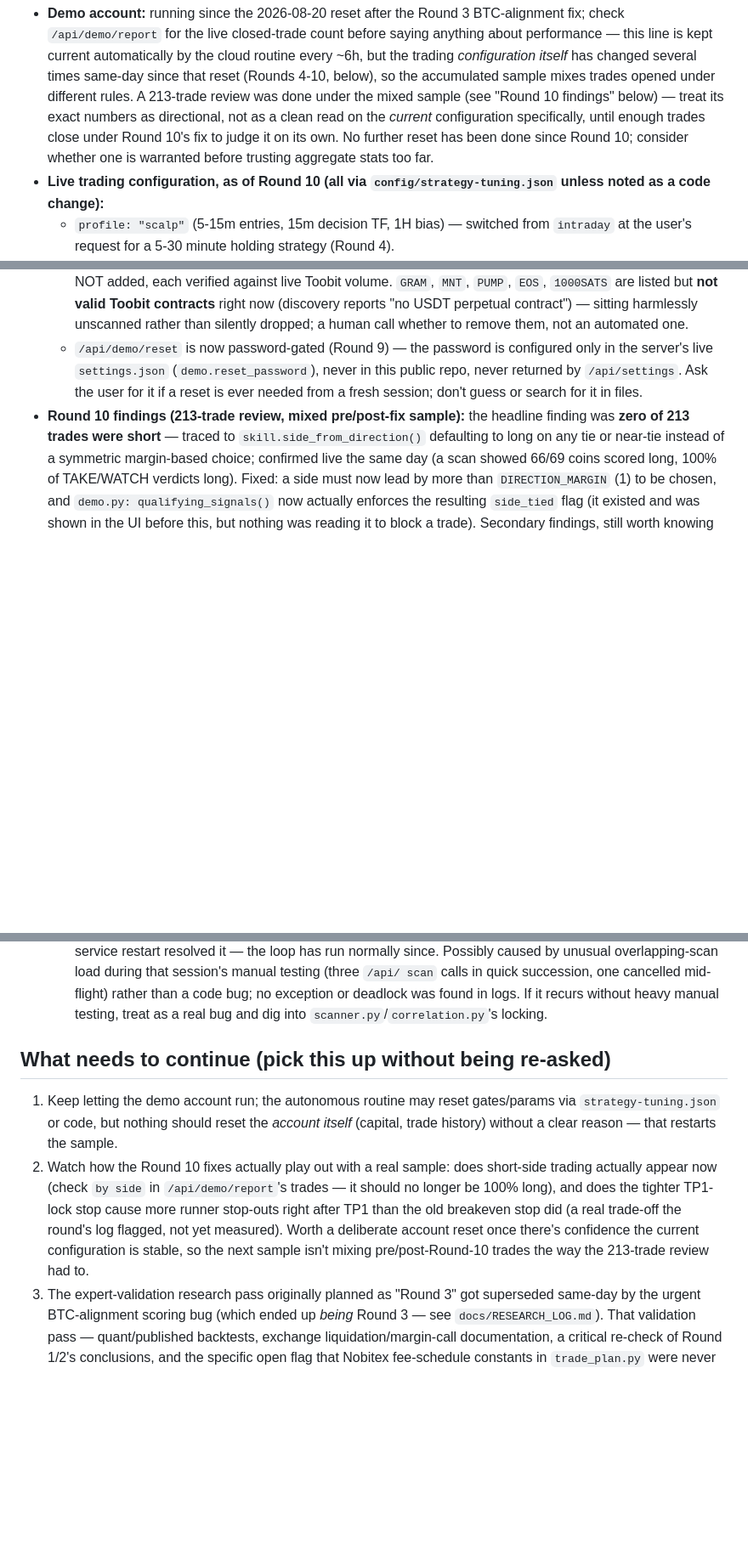
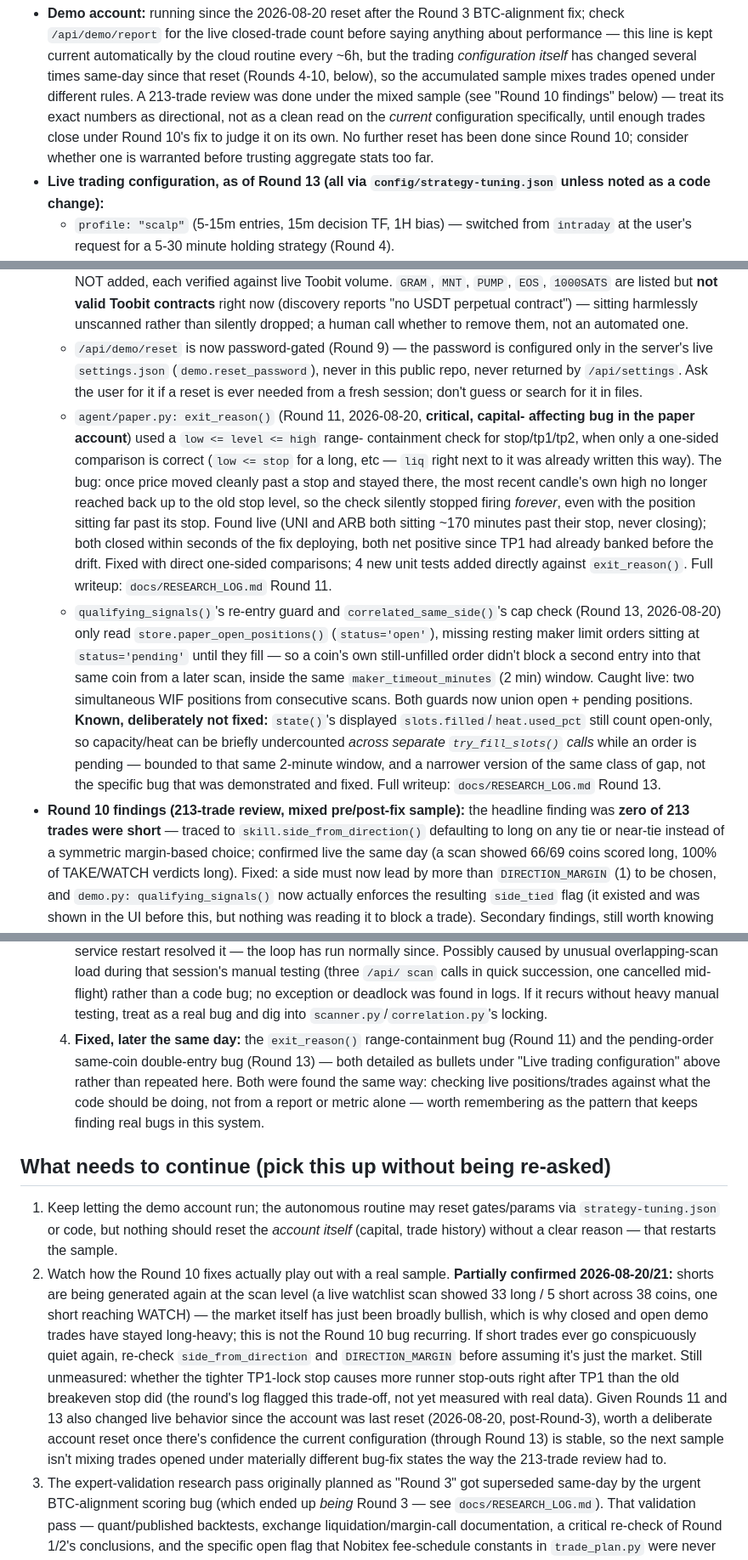
Before and after one commit to seiwaz/crypto-project, a Markdown page: CLAUDE.md, 3 parts joined by grey strips. Shown at 85% size. GitHub-like rendering; blank space fills up the shorter version.

Commit message:
CLAUDE.md: record Rounds 11-13 (stop-loss bug, skill doc reconciliation, same-coin double-entry bug)
Rounds 11-13 all happened without a CLAUDE.md update, leaving the Known-live-bugs
list and configuration summary stale (still describing Round 10 as current, no
mention of the exit_reason() range-containment fix or the pending-order same-coin
double-entry fix). Backfilled all three rounds, added two new Established Facts
entries for the underlying bug patterns, and updated the short-side-trading watch
item with the live confirmation gathered this session.

Co-Authored-By: Claude Sonnet 5 <noreply@anthropic.com>

```diff
--- a/CLAUDE.md
+++ b/CLAUDE.md
@@ -190,7 +190,7 @@ thrashing":**
   enough trades close under Round 10's fix to judge it on its own. No further reset
   has been done since Round 10; consider whether one is warranted before trusting
   aggregate stats too far.
-- **Live trading configuration, as of Round 10 (all via `config/strategy-tuning.json`
+- **Live trading configuration, as of Round 13 (all via `config/strategy-tuning.json`
   unless noted as a code change):**
   - `profile: "scalp"` (5-15m entries, 15m decision TF, 1H bias) — switched from
     `intraday` at the user's request for a 5-30 minute holding strategy (Round 4).
@@ -235,6 +235,31 @@ thrashing":**
     only in the server's live `settings.json` (`demo.reset_password`), never in this
     public repo, never returned by `/api/settings`. Ask the user for it if a reset is
     ever needed from a fresh session; don't guess or search for it in files.
+  - `agent/paper.py: exit_reason()` (Round 11, 2026-08-20, **critical, capital-
+    affecting bug in the paper account**) used a `low <= level <= high` range-
+    containment check for stop/tp1/tp2, when only a one-sided comparison is correct
+    (`low <= stop` for a long, etc — `liq` right next to it was already written this
+    way). The bug: once price moved cleanly past a stop and stayed there, the most
+    recent candle's own high no longer reached back up to the old stop level, so the
+    check silently stopped firing *forever*, even with the position sitting far past
+    its stop. Found live (UNI and ARB both sitting ~170 minutes past their stop,
+    never closing); both closed within seconds of the fix deploying, both net
+    positive since TP1 had already banked before the drift. Fixed with direct
+    one-sided comparisons; 4 new unit tests added directly against `exit_reason()`.
+    Full writeup: `docs/RESEARCH_LOG.md` Round 11.
+  - `qualifying_signals()`'s re-entry guard and `correlated_same_side()`'s cap check
+    (Round 13, 2026-08-20) only read `store.paper_open_positions()`
+    (`status='open'`), missing resting maker limit orders sitting at
+    `status='pending'` until they fill — so a coin's own still-unfilled order didn't
+    block a second entry into that same coin from a later scan, inside the same
+    `maker_timeout_minutes` (2 min) window. Caught live: two simultaneous WIF
+    positions from consecutive scans. Both guards now union open + pending
+    positions. **Known, deliberately not fixed:** `state()`'s displayed
+    `slots.filled`/`heat.used_pct` still count open-only, so capacity/heat can be
+    briefly undercounted *across separate `try_fill_slots()` calls* while an order is
+    pending — bounded to that same 2-minute window, and a narrower version of the
+    same class of gap, not the specific bug that was demonstrated and fixed. Full
+    writeup: `docs/RESEARCH_LOG.md` Round 13.
 - **Round 10 findings (213-trade review, mixed pre/post-fix sample):** the headline
   finding was **zero of 213 trades were short** — traced to `skill.side_from_direction()`
   defaulting to long on any tie or near-tie instead of a symmetric margin-based
@@ -325,19 +361,32 @@ thrashing":**
      scan` calls in quick succession, one cancelled mid-flight) rather than a code bug;
      no exception or deadlock was found in logs. If it recurs without heavy manual
      testing, treat as a real bug and dig into `scanner.py`/`correlation.py`'s locking.
+  4. **Fixed, later the same day:** the `exit_reason()` range-containment bug
+     (Round 11) and the pending-order same-coin double-entry bug (Round 13) — both
+     detailed as bullets under "Live trading configuration" above rather than
+     repeated here. Both were found the same way: checking live positions/trades
+     against what the code should be doing, not from a report or metric alone —
+     worth remembering as the pattern that keeps finding real bugs in this system.
 
 ## What needs to continue (pick this up without being re-asked)
 
 1. Keep letting the demo account run; the autonomous routine may reset gates/params
    via `strategy-tuning.json` or code, but nothing should reset the *account itself*
    (capital, trade history) without a clear reason — that restarts the sample.
-2. Watch how the Round 10 fixes actually play out with a real sample: does short-side
-   trading actually appear now (check `by side` in `/api/demo/report`'s trades — it
-   should no longer be 100% long), and does the tighter TP1-lock stop cause more
-   runner stop-outs right after TP1 than the old breakeven stop did (a real trade-off
-   the round's log flagged, not yet measured). Worth a deliberate account reset once
-   there's confidence the current configuration is stable, so the next sample isn't
-   mixing pre/post-Round-10 trades the way the 213-trade review had to.
+2. Watch how the Round 10 fixes actually play out with a real sample. **Partially
+   confirmed 2026-08-20/21:** shorts are being generated again at the scan level (a
+   live watchlist scan showed 33 long / 5 short across 38 coins, one short reaching
+   WATCH) — the market itself has just been broadly bullish, which is why closed and
+   open demo trades have stayed long-heavy; this is not the Round 10 bug recurring.
+   If short trades ever go conspicuously quiet again, re-check `side_from_direction`
+   and `DIRECTION_MARGIN` before assuming it's just the market. Still unmeasured:
+   whether the tighter TP1-lock stop causes more runner stop-outs right after TP1
+   than the old breakeven stop did (the round's log flagged this trade-off, not yet
+   measured with real data). Given Rounds 11 and 13 also changed live behavior since
+   the account was last reset (2026-08-20, post-Round-3), worth a deliberate account
+   reset once there's confidence the current configuration (through Round 13) is
+   stable, so the next sample isn't mixing trades opened under materially different
+   bug-fix states the way the 213-trade review had to.
 3. The expert-validation research pass originally planned as "Round 3" got superseded
    same-day by the urgent BTC-alignment scoring bug (which ended up *being* Round 3 —
    see `docs/RESEARCH_LOG.md`). That validation pass — quant/published backtests,
```
Also changed, not shown: other parts of CLAUDE.md (+27 -1 lines).
